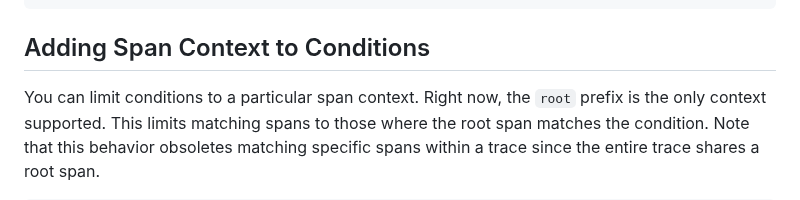
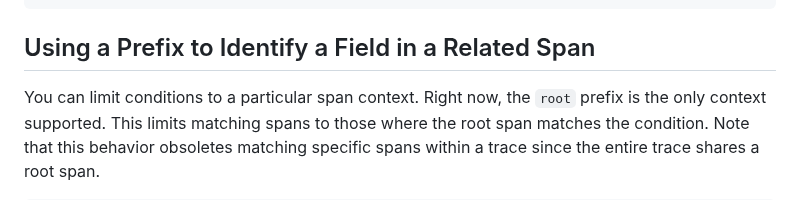
Before and after one commit to honeycombio/refinery, a Markdown page: rules_conditions.md, the part around the change. Drawn GitHub-style.

Commit message:
Update rules_conditions.md
Co-authored-by: Kent Quirk <kentquirk@honeycomb.io>

````diff
--- a/rules_conditions.md
+++ b/rules_conditions.md
@@ -97,7 +97,7 @@ Conditions:
     Datatype: int
 ```
 
-## Adding Span Context to Conditions
+## Using a Prefix to Identify a Field in a Related Span
 
 You can limit conditions to a particular span context. Right now, the `root` prefix is the only context supported.
 This limits matching spans to those where the root span matches the condition. Note that this behavior obsoletes matching
````
